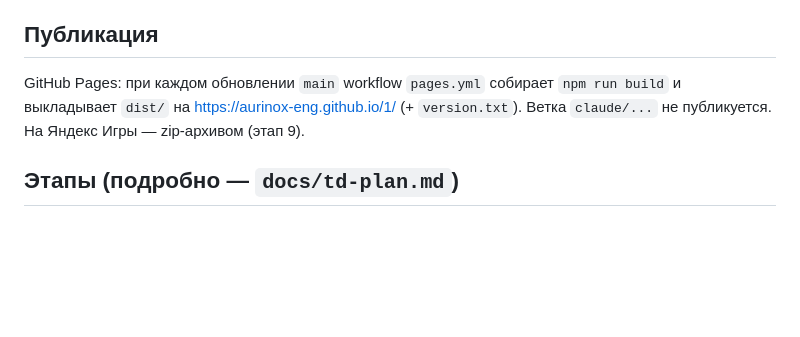
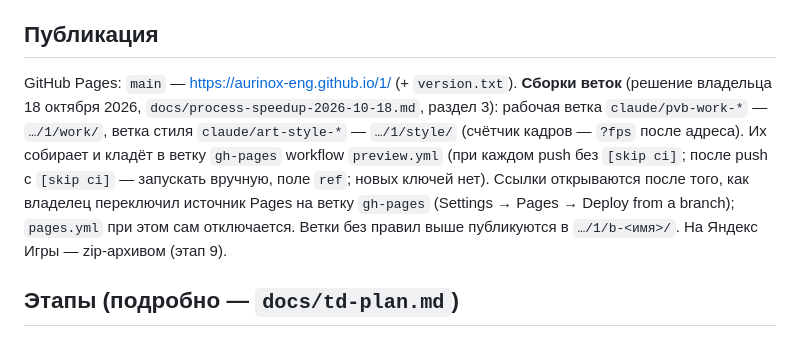
Before and after one commit to Aurinox-eng/1, a Markdown page: CLAUDE.md, the part around the change. Rendered like a GitHub page; blank space fills up the shorter version.

```diff
--- a/CLAUDE.md
+++ b/CLAUDE.md
@@ -70,7 +70,7 @@
 - **qa-tester** — исполнитель проверок в браузере (Playwright), код не правит; теперь проверки идут на GitHub, а не в отдельных чатах.
 
 ## Публикация
-GitHub Pages: при каждом обновлении `main` workflow `pages.yml` собирает `npm run build` и выкладывает `dist/` на https://aurinox-eng.github.io/1/ (+ `version.txt`). Ветка `claude/...` не публикуется. На Яндекс Игры — zip-архивом (этап 9).
+GitHub Pages: `main` — https://aurinox-eng.github.io/1/ (+ `version.txt`). **Сборки веток** (решение владельца 18 октября 2026, `docs/process-speedup-2026-10-18.md`, раздел 3): рабочая ветка `claude/pvb-work-*` — `…/1/work/`, ветка стиля `claude/art-style-*` — `…/1/style/` (счётчик кадров — `?fps` после адреса). Их собирает и кладёт в ветку `gh-pages` workflow `preview.yml` (при каждом push без `[skip ci]`; после push с `[skip ci]` — запускать вручную, поле `ref`; новых ключей нет). Ссылки открываются после того, как владелец переключил источник Pages на ветку `gh-pages` (Settings → Pages → Deploy from a branch); `pages.yml` при этом сам отключается. Ветки без правил выше публикуются в `…/1/b-<имя>/`. На Яндекс Игры — zip-архивом (этап 9).
 
 ## Этапы (подробно — `docs/td-plan.md`)
 0–2 ✅ (подготовка, поле и первая башня, волны и пять бактерий). 3 🟨 башни и бот-замерщик готовы, баланс — в работе (новая цель сложности). 4 ✅ слияние и мутации, уровень 1, дефляция (числа — по новой цели). 5 🟨 5а ✅ меню, 10 уровней, звёзды, сохранение; 5б (подбор чисел уровней 2–10) заменён новой целью сложности (`docs/difficulty-plan.md`). 6а ✅ очки ДНК и улучшения; 6б ✅ дерево улучшений. 7 ✅ по коду (10 башен, 19 бактерий), баланс башен — после новой кривой. 8 🟨 графика, анимации, звук: стиль утверждён (вариант Б, `docs/art-style.md`), перенос на все виды готов в ветке `claude/art-style-2026-10-18`, ждёт `smoke`, `perf` и слияния; звук — после. 9 ⬜ SDK Яндекса, zip, чек-лист.
```
Also changed, not shown: docs/process-speedup-2026-10-18.md (+1 -1 lines).
